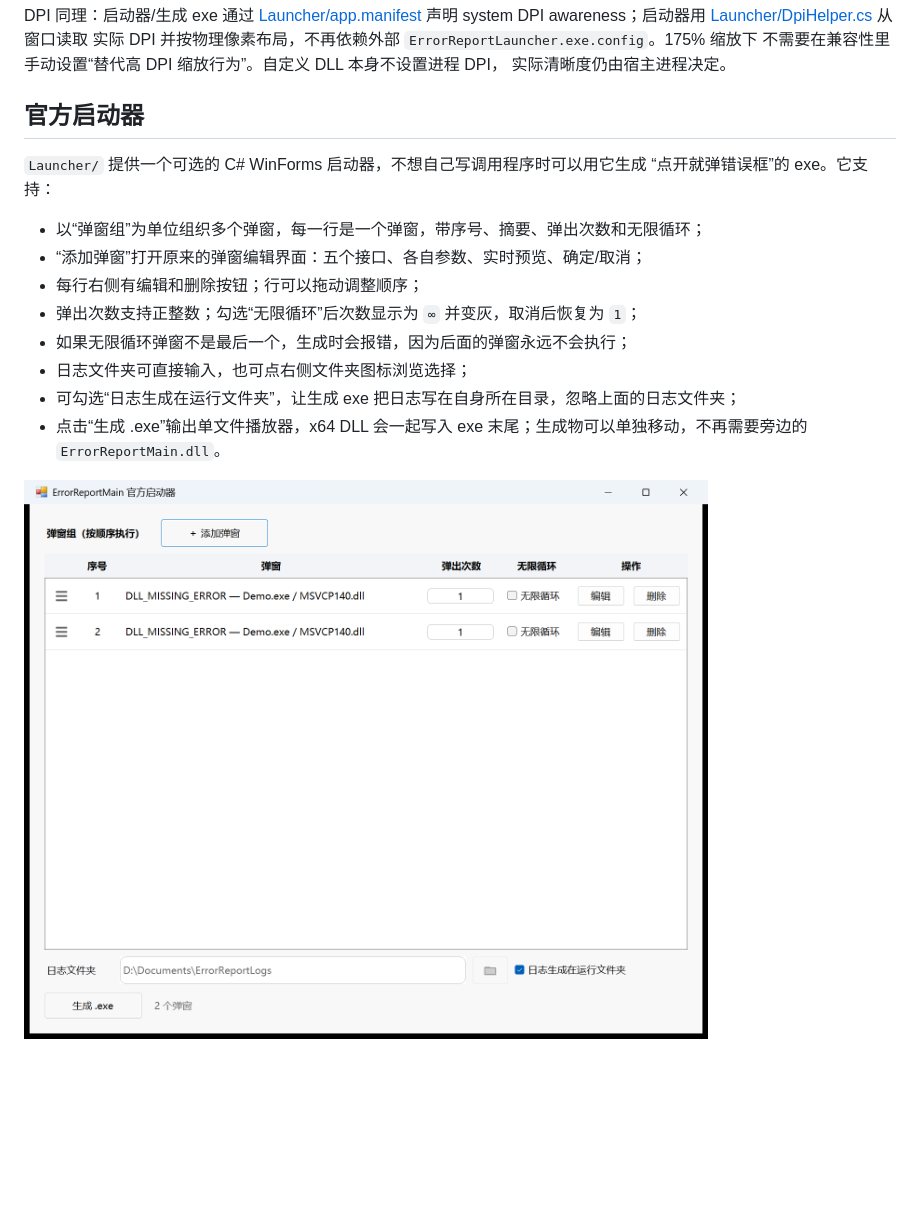
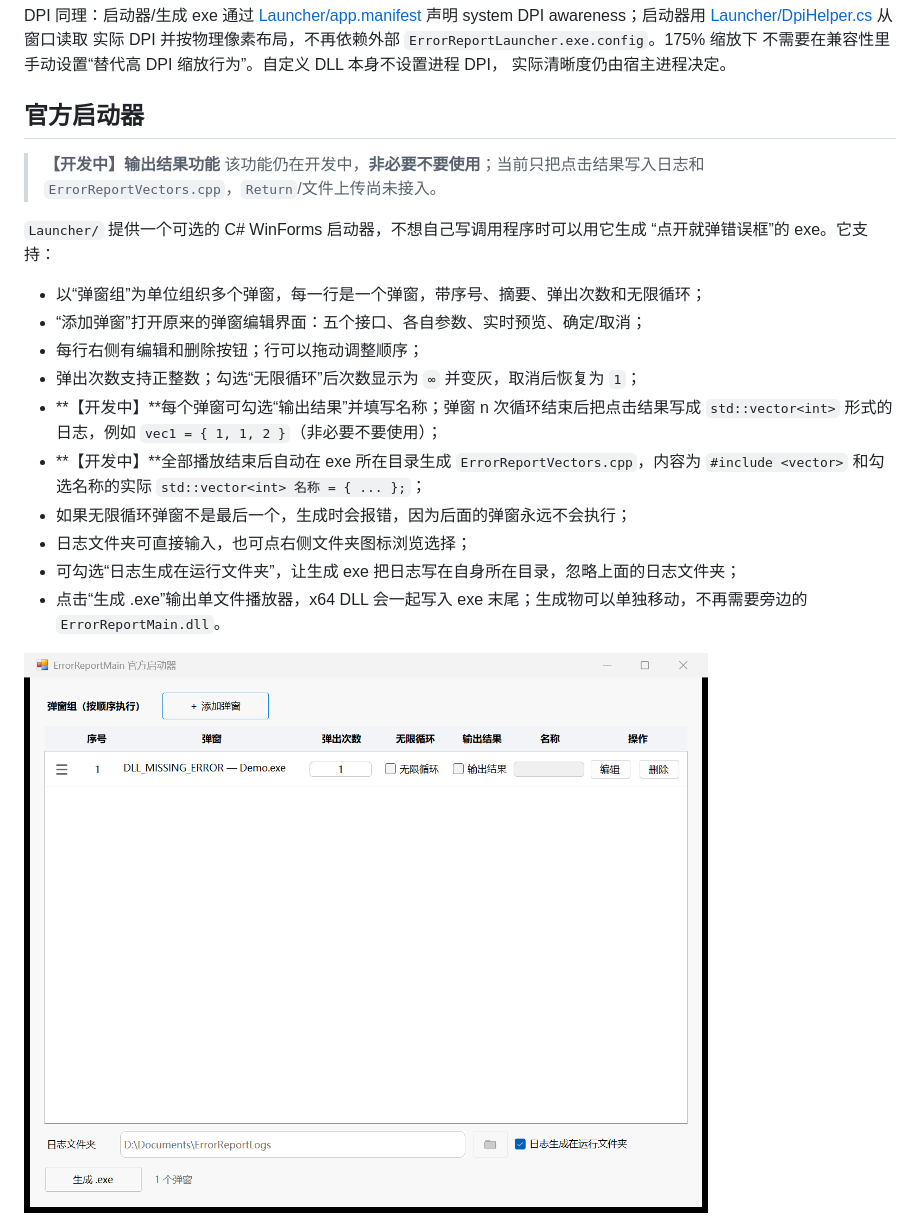
Before and after one commit to Matthew101130/ErrorReportMain, a Markdown page: README.md, the part around the change. Rendered like a GitHub page; pictures changed too: Launcher/launcher-group-output.png (added), Launcher/launcher-group-rows-v9.png (deleted); blank space fills up the shorter version.

```diff
--- a/README.md
+++ b/README.md
@@ -360,6 +360,9 @@ system DPI awareness；启动器用 [Launcher/DpiHelper.cs](Launcher/DpiHelper.c
 
 ## 官方启动器
 
+> **【开发中】输出结果功能**
+> 该功能仍在开发中，**非必要不要使用**；当前只把点击结果写入日志和 `ErrorReportVectors.cpp`，`Return`/文件上传尚未接入。
+
 `Launcher/` 提供一个可选的 C# WinForms 启动器，不想自己写调用程序时可以用它生成
 “点开就弹错误框”的 exe。它支持：
 
@@ -367,12 +370,16 @@ system DPI awareness；启动器用 [Launcher/DpiHelper.cs](Launcher/DpiHelper.c
 - “添加弹窗”打开原来的弹窗编辑界面：五个接口、各自参数、实时预览、确定/取消；
 - 每行右侧有编辑和删除按钮；行可以拖动调整顺序；
 - 弹出次数支持正整数；勾选“无限循环”后次数显示为 `∞` 并变灰，取消后恢复为 `1`；
+- **【开发中】**每个弹窗可勾选“输出结果”并填写名称；弹窗 n 次循环结束后把点击结果写成
+  `std::vector<int>` 形式的日志，例如 `vec1 = { 1, 1, 2 }`（非必要不要使用）；
+- **【开发中】**全部播放结束后自动在 exe 所在目录生成 `ErrorReportVectors.cpp`，内容为
+  `#include <vector>` 和勾选名称的实际 `std::vector<int> 名称 = { ... };`；
 - 如果无限循环弹窗不是最后一个，生成时会报错，因为后面的弹窗永远不会执行；
 - 日志文件夹可直接输入，也可点右侧文件夹图标浏览选择；
 - 可勾选“日志生成在运行文件夹”，让生成 exe 把日志写在自身所在目录，忽略上面的日志文件夹；
 - 点击“生成 .exe”输出单文件播放器，x64 DLL 会一起写入 exe 末尾；生成物可以单独移动，不再需要旁边的 `ErrorReportMain.dll`。
 
-![弹窗组启动器](Launcher/launcher-group-rows-v9.png)
+![弹窗组启动器](Launcher/launcher-group-output.png)
 
 ![弹窗编辑界面](Launcher/launcher-custom.png)
 
```
Also changed, not shown: Launcher/README.md (+43 -10 lines), 5 other files.
